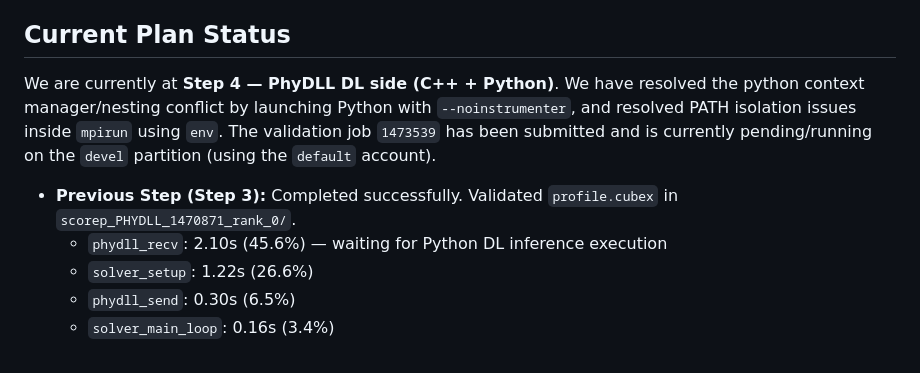
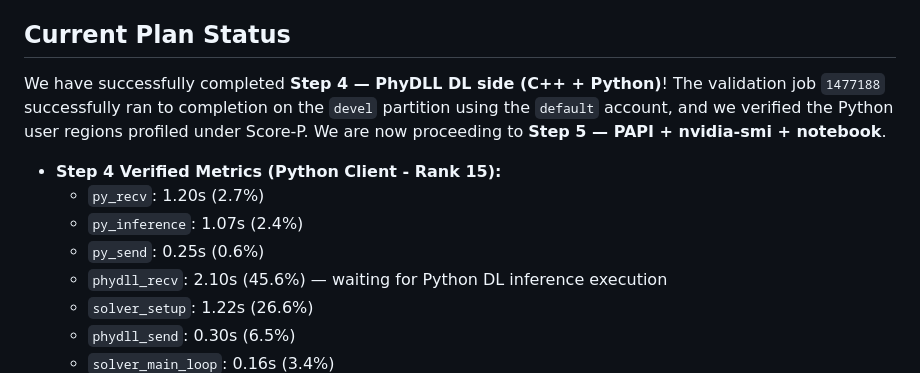
Before and after one commit to chrisb09/terrain_solver, a Markdown page: AGY.md, the part around the change. GitHub-like rendering.

Commit message:
Mark Step 4 as Completed and document Python DL client Score-P metrics

```diff
--- a/AGY.md
+++ b/AGY.md
@@ -5,9 +5,12 @@
 - [Instrumentation Progress](file:///home/ro092286/.gemini/antigravity-cli/brain/90ac1304-b1f7-4ab9-b97a-d4916b87fe28/instrumentation_progress.md)
 
 ## Current Plan Status
-We are currently at **Step 4 — PhyDLL DL side (C++ + Python)**. We have resolved the python context manager/nesting conflict by launching Python with `--noinstrumenter`, and resolved PATH isolation issues inside `mpirun` using `env`. The validation job `1473539` has been submitted and is currently pending/running on the `devel` partition (using the `default` account).
+We have successfully completed **Step 4 — PhyDLL DL side (C++ + Python)**! The validation job `1477188` successfully ran to completion on the `devel` partition using the `default` account, and we verified the Python user regions profiled under Score-P. We are now proceeding to **Step 5 — PAPI + nvidia-smi + notebook**.
 
-* **Previous Step (Step 3):** Completed successfully. Validated `profile.cubex` in `scorep_PHYDLL_1470871_rank_0/`.
+* **Step 4 Verified Metrics (Python Client - Rank 15):**
+  * `py_recv`: 1.20s (2.7%)
+  * `py_inference`: 1.07s (2.4%)
+  * `py_send`: 0.25s (0.6%)
   * `phydll_recv`: 2.10s (45.6%) — waiting for Python DL inference execution
   * `solver_setup`: 1.22s (26.6%)
   * `phydll_send`: 0.30s (6.5%)
```
